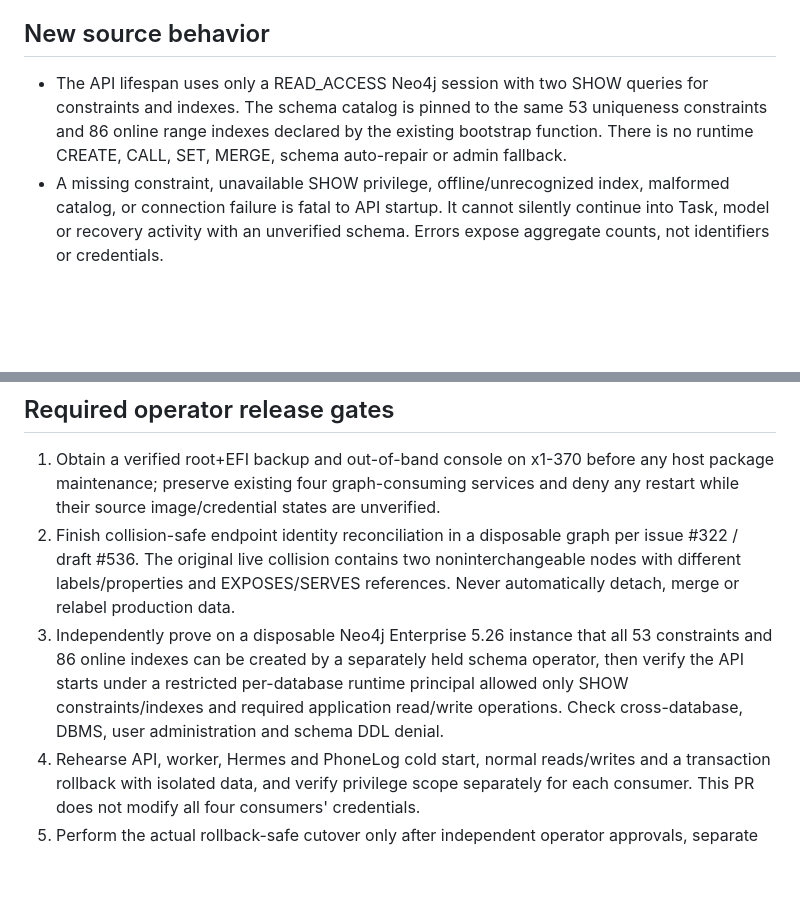
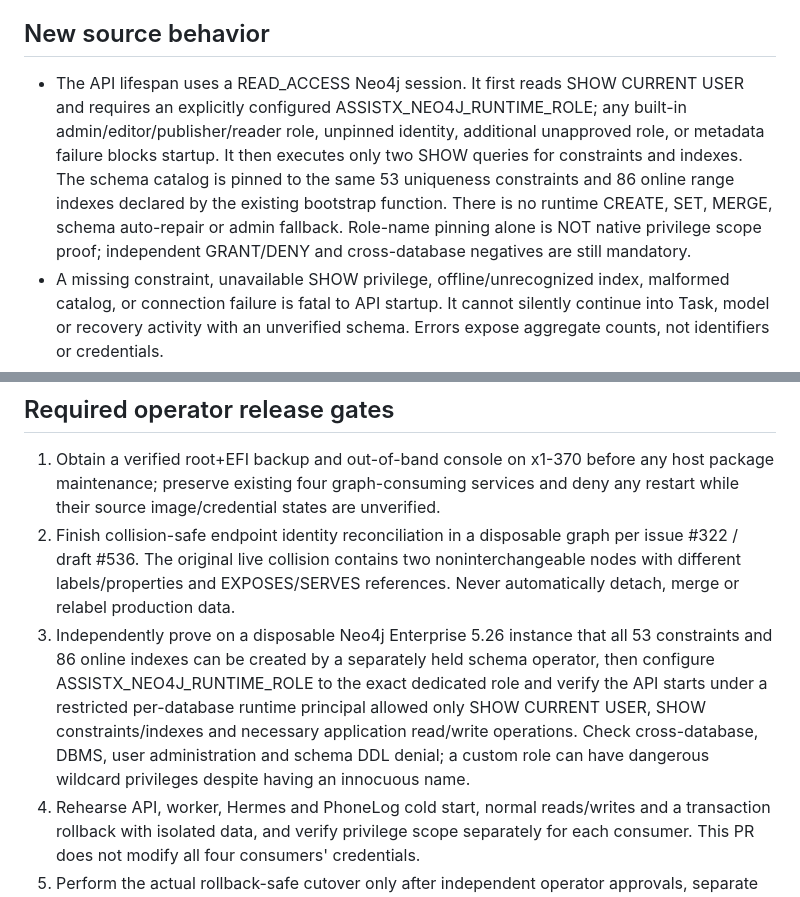
Before and after one commit to scottjoyner/auto-assist, a Markdown page: docs/NEO4J_SCHEMA_BOOTSTRAP_RUNTIME_SEPARATION_HOLD_20261105.md, 2 parts joined by grey strips. Rendered like a GitHub page; blank space fills up the shorter version.

Commit message:
docs(graph): make dedicated role pin and real native grants evidence explicit release gate

```diff
--- a/docs/NEO4J_SCHEMA_BOOTSTRAP_RUNTIME_SEPARATION_HOLD_20261105.md
+++ b/docs/NEO4J_SCHEMA_BOOTSTRAP_RUNTIME_SEPARATION_HOLD_20261105.md
@@ -8,7 +8,7 @@ The API lifespan invoked Neo4jClient.ensure_schema(), executing up to 53 CREATE
 
 ## New source behavior
 
-- The API lifespan uses only a READ_ACCESS Neo4j session with two SHOW queries for constraints and indexes. The schema catalog is pinned to the same 53 uniqueness constraints and 86 online range indexes declared by the existing bootstrap function. There is no runtime CREATE, CALL, SET, MERGE, schema auto-repair or admin fallback.
+- The API lifespan uses a READ_ACCESS Neo4j session. It first reads SHOW CURRENT USER and requires an explicitly configured ASSISTX_NEO4J_RUNTIME_ROLE; any built-in admin/editor/publisher/reader role, unpinned identity, additional unapproved role, or metadata failure blocks startup. It then executes only two SHOW queries for constraints and indexes. The schema catalog is pinned to the same 53 uniqueness constraints and 86 online range indexes declared by the existing bootstrap function. There is no runtime CREATE, SET, MERGE, schema auto-repair or admin fallback. Role-name pinning alone is NOT native privilege scope proof; independent GRANT/DENY and cross-database negatives are still mandatory.
 - A missing constraint, unavailable SHOW privilege, offline/unrecognized index, malformed catalog, or connection failure is fatal to API startup. It cannot silently continue into Task, model or recovery activity with an unverified schema. Errors expose aggregate counts, not identifiers or credentials.
 - The existing ensure_schema method now requires explicit_operator_migration=True before privileged DDL. This boolean is a defensive source-intent guard, **not** independent operator approval.
 - The CLI 'init' path requires '--explicit-operator-migration' and separately supplied NEO4J_SCHEMA_OPERATOR_USER / NEO4J_SCHEMA_OPERATOR_PASSWORD, refusing absent credentials or equality with the standard NEO4J_USER / NEO4J_PASSWORD. Neither values nor usernames are logged.
@@ -19,7 +19,7 @@ The API lifespan invoked Neo4jClient.ensure_schema(), executing up to 53 CREATE
 
 1. Obtain a verified root+EFI backup and out-of-band console on x1-370 before any host package maintenance; preserve existing four graph-consuming services and deny any restart while their source image/credential states are unverified.
 2. Finish collision-safe endpoint identity reconciliation in a disposable graph per issue #322 / draft #536. The original live collision contains two noninterchangeable nodes with different labels/properties and EXPOSES/SERVES references. Never automatically detach, merge or relabel production data.
-3. Independently prove on a disposable Neo4j Enterprise 5.26 instance that all 53 constraints and 86 online indexes can be created by a separately held schema operator, then verify the API starts under a restricted per-database runtime principal allowed only SHOW constraints/indexes and required application read/write operations. Check cross-database, DBMS, user administration and schema DDL denial.
+3. Independently prove on a disposable Neo4j Enterprise 5.26 instance that all 53 constraints and 86 online indexes can be created by a separately held schema operator, then configure ASSISTX_NEO4J_RUNTIME_ROLE to the exact dedicated role and verify the API starts under a restricted per-database runtime principal allowed only SHOW CURRENT USER, SHOW constraints/indexes and necessary application read/write operations. Check cross-database, DBMS, user administration and schema DDL denial; a custom role can have dangerous wildcard privileges despite having an innocuous name.
 4. Rehearse API, worker, Hermes and PhoneLog cold start, normal reads/writes and a transaction rollback with isolated data, and verify privilege scope separately for each consumer. This PR does not modify all four consumers' credentials.
 5. Perform the actual rollback-safe cutover only after independent operator approvals, separate source/image custody, registry/revocation and physical off-host denial tests. This draft is not permission to change production schema, grants, passwords or host services.
 
```
